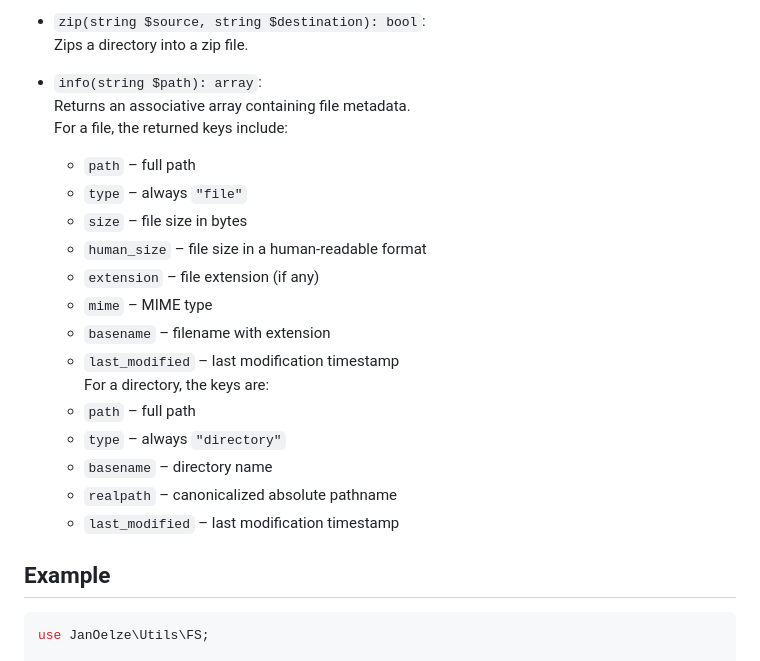
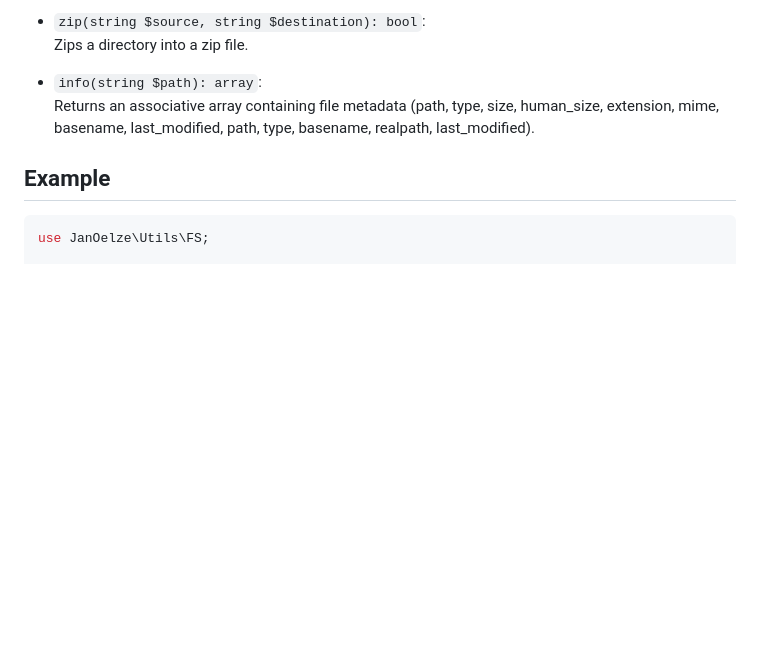
Before and after one commit to janoelze/Utils, a Markdown page: README.md, the part around the change. Rendered like a GitHub page; blank space fills up the shorter version.

Commit message:
Updated the README.md to include changes in the FS class methods and descriptions, cleaned up some formatting, and ensured consistency across examples.

```diff
--- a/README.md
+++ b/README.md
@@ -626,22 +626,7 @@ $env->set('DEBUG', true);
   Zips a directory into a zip file.
 
 - `info(string $path): array`:<br>
-  Returns an associative array containing file metadata.
-  For a file, the returned keys include:
-  - `path` – full path
-  - `type` – always `"file"`
-  - `size` – file size in bytes
-  - `human_size` – file size in a human-readable format
-  - `extension` – file extension (if any)
-  - `mime` – MIME type
-  - `basename` – filename with extension
-  - `last_modified` – last modification timestamp
-  For a directory, the keys are:
-  - `path` – full path
-  - `type` – always `"directory"`
-  - `basename` – directory name
-  - `realpath` – canonicalized absolute pathname
-  - `last_modified` – last modification timestamp
+  Returns an associative array containing file metadata (path, type, size, human_size, extension, mime, basename, last_modified, path, type, basename, realpath, last_modified).
 
 ## Example
 
```
